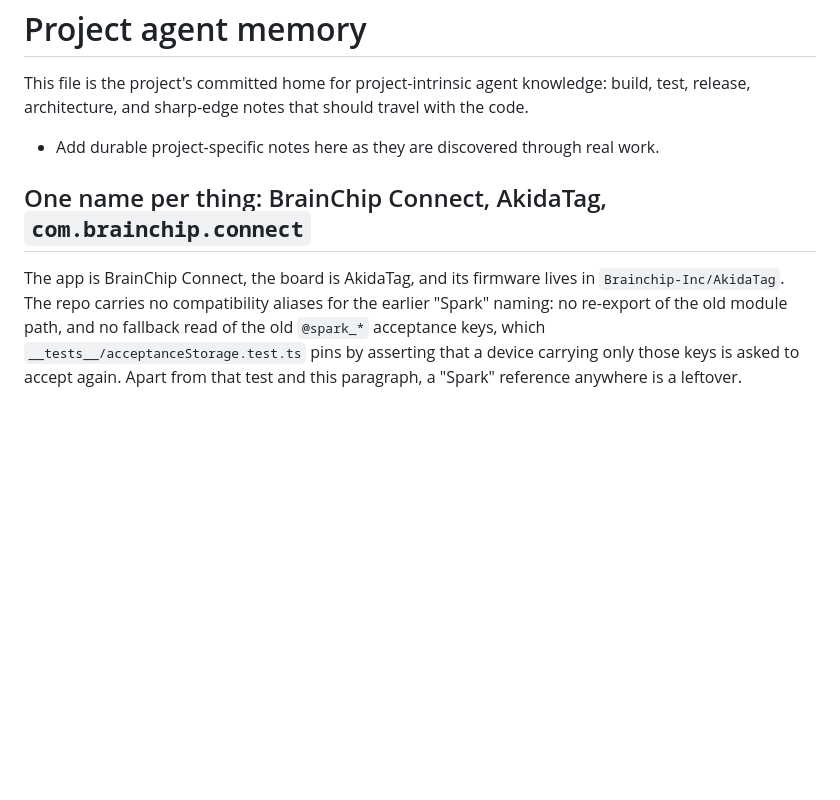
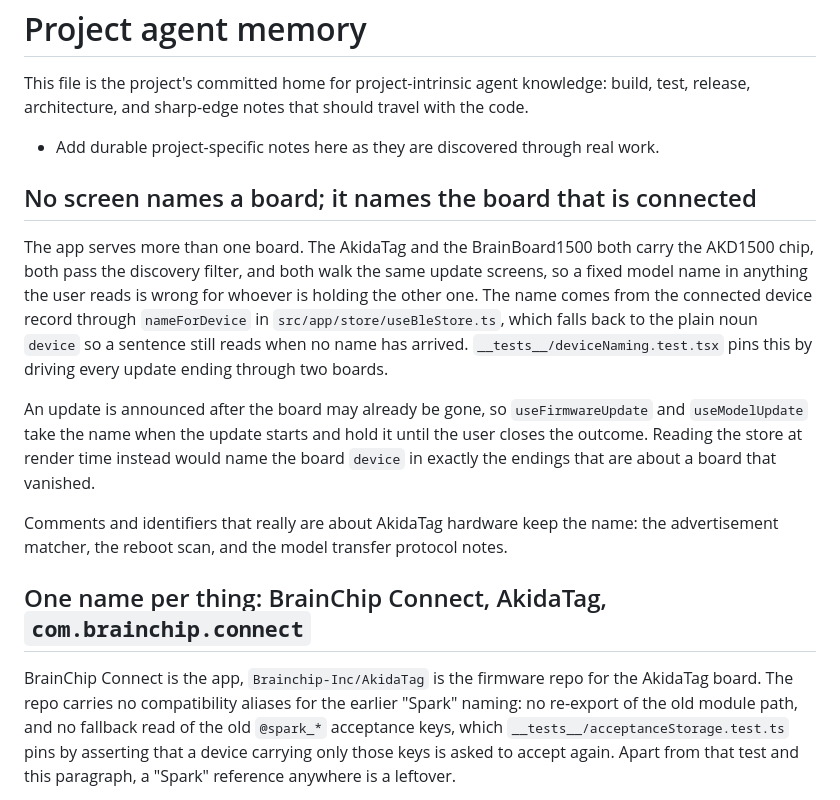
Before and after one commit to Brainchip-Inc/BrainChip-Connect, a Markdown page: AGENTS.md, the part around the change. Drawn GitHub-style; blank space fills up the shorter version.

Commit message:
docs(agents): record that user-facing copy names the connected board

```diff
--- a/AGENTS.md
+++ b/AGENTS.md
@@ -4,10 +4,31 @@ This file is the project's committed home for project-intrinsic agent knowledge:
 
 - Add durable project-specific notes here as they are discovered through real work.
 
+## No screen names a board; it names the board that is connected
+
+The app serves more than one board. The AkidaTag and the BrainBoard1500 both
+carry the AKD1500 chip, both pass the discovery filter, and both walk the same
+update screens, so a fixed model name in anything the user reads is wrong for
+whoever is holding the other one. The name comes from the connected device
+record through `nameForDevice` in `src/app/store/useBleStore.ts`, which falls
+back to the plain noun `device` so a sentence still reads when no name has
+arrived. `__tests__/deviceNaming.test.tsx` pins this by driving every update
+ending through two boards.
+
+An update is announced after the board may already be gone, so
+`useFirmwareUpdate` and `useModelUpdate` take the name when the update starts
+and hold it until the user closes the outcome. Reading the store at render
+time instead would name the board `device` in exactly the endings that are
+about a board that vanished.
+
+Comments and identifiers that really are about AkidaTag hardware keep the
+name: the advertisement matcher, the reboot scan, and the model transfer
+protocol notes.
+
 ## One name per thing: BrainChip Connect, AkidaTag, `com.brainchip.connect`
 
-The app is BrainChip Connect, the board is AkidaTag, and its firmware lives in
-`Brainchip-Inc/AkidaTag`. The repo carries no compatibility aliases for the
+BrainChip Connect is the app, `Brainchip-Inc/AkidaTag` is the firmware repo for
+the AkidaTag board. The repo carries no compatibility aliases for the
 earlier "Spark" naming: no re-export of the old module path, and no fallback
 read of the old `@spark_*` acceptance keys, which
 `__tests__/acceptanceStorage.test.ts` pins by asserting that a device carrying
```
